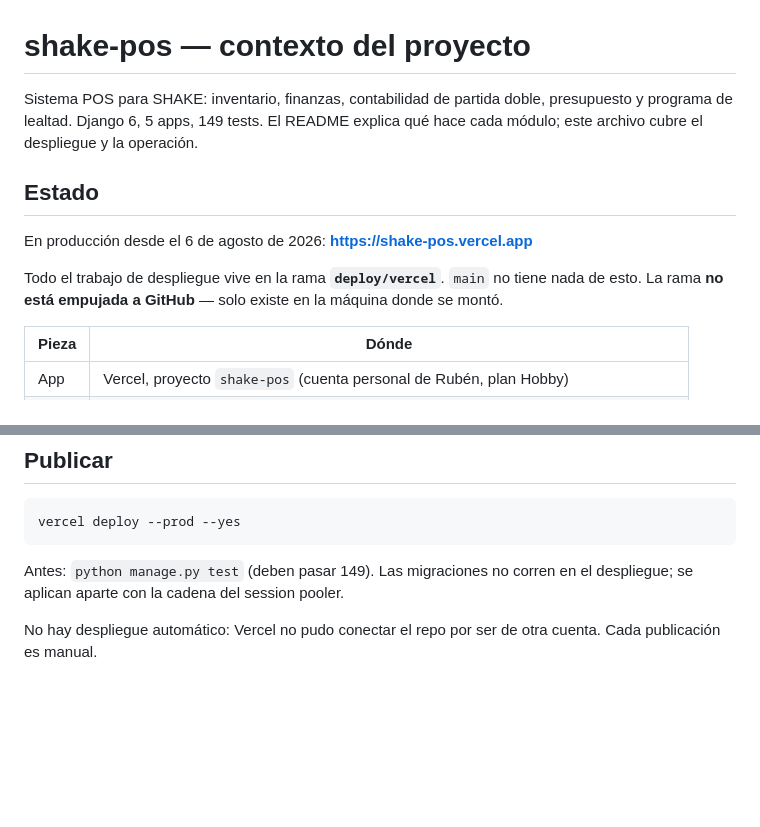
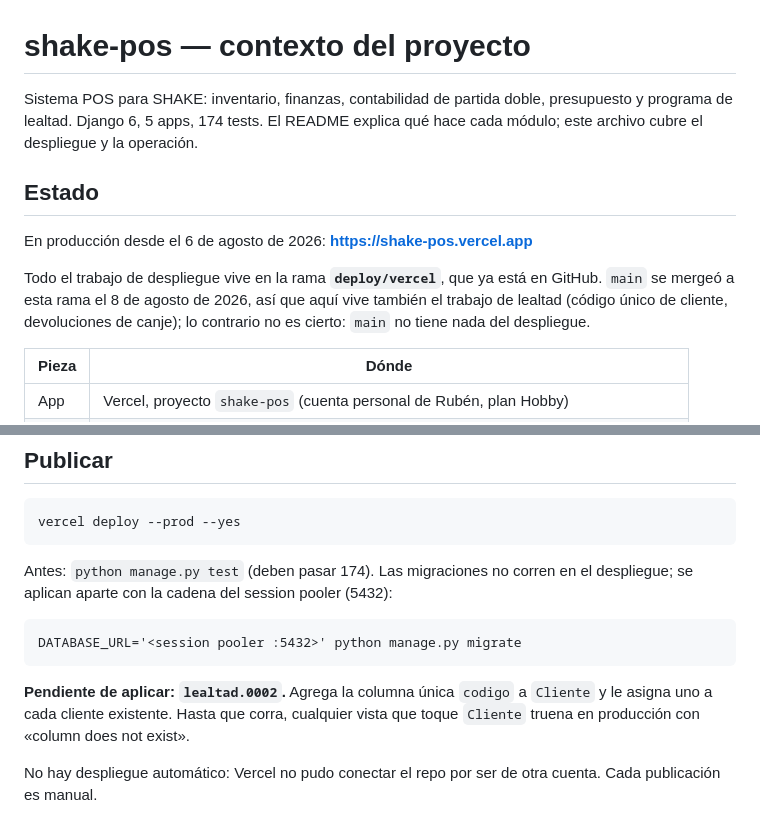
Before and after one commit to andyrioc-arch/shake-pos, a Markdown page: CLAUDE.md, 2 parts joined by grey strips. Drawn GitHub-style; blank space fills up the shorter version.

Commit message:
Actualizar CLAUDE.md al estado posterior al merge
El archivo es la guía de despliegue y quedó desfasada en tres puntos: decía
149 tests (son 174), decía que la rama no estaba en GitHub (sí está), y no
mencionaba que `lealtad.0002` está pendiente de aplicar en producción, que es
justo el paso que puede tirar la app si se despliega sin él.

Co-Authored-By: Claude <noreply@anthropic.com>

````diff
--- a/CLAUDE.md
+++ b/CLAUDE.md
@@ -1,16 +1,17 @@
 # shake-pos — contexto del proyecto
 
 Sistema POS para SHAKE: inventario, finanzas, contabilidad de partida doble,
-presupuesto y programa de lealtad. Django 6, 5 apps, 149 tests. El README
+presupuesto y programa de lealtad. Django 6, 5 apps, 174 tests. El README
 explica qué hace cada módulo; este archivo cubre el despliegue y la operación.
 
 ## Estado
 
 En producción desde el 6 de agosto de 2026: **https://shake-pos.vercel.app**
 
-Todo el trabajo de despliegue vive en la rama **`deploy/vercel`**. `main` no
-tiene nada de esto. La rama **no está empujada a GitHub** — solo existe en la
-máquina donde se montó.
+Todo el trabajo de despliegue vive en la rama **`deploy/vercel`**, que ya está
+en GitHub. `main` se mergeó a esta rama el 8 de agosto de 2026, así que aquí
+vive también el trabajo de lealtad (código único de cliente, devoluciones de
+canje); lo contrario no es cierto: `main` no tiene nada del despliegue.
 
 | Pieza | Dónde |
 |---|---|
@@ -77,8 +78,16 @@ puede devolver a `*/10 * * * *`, que es lo que el módulo de lealtad espera.
 vercel deploy --prod --yes
 ```
 
-Antes: `python manage.py test` (deben pasar 149). Las migraciones no corren en
-el despliegue; se aplican aparte con la cadena del session pooler.
+Antes: `python manage.py test` (deben pasar 174). Las migraciones no corren en
+el despliegue; se aplican aparte con la cadena del session pooler (5432):
+
+```
+DATABASE_URL='<session pooler :5432>' python manage.py migrate
+```
+
+**Pendiente de aplicar: `lealtad.0002`.** Agrega la columna única `codigo` a
+`Cliente` y le asigna uno a cada cliente existente. Hasta que corra, cualquier
+vista que toque `Cliente` truena en producción con «column does not exist».
 
 No hay despliegue automático: Vercel no pudo conectar el repo por ser de otra
 cuenta. Cada publicación es manual.
````
